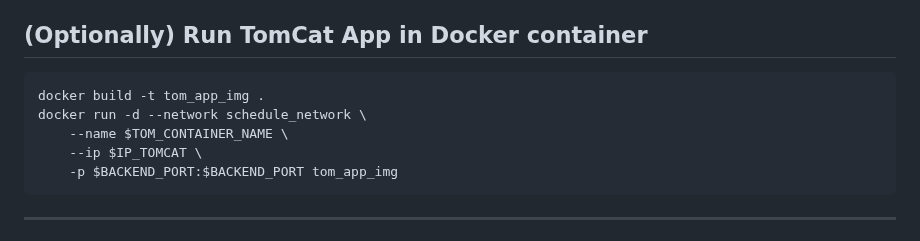
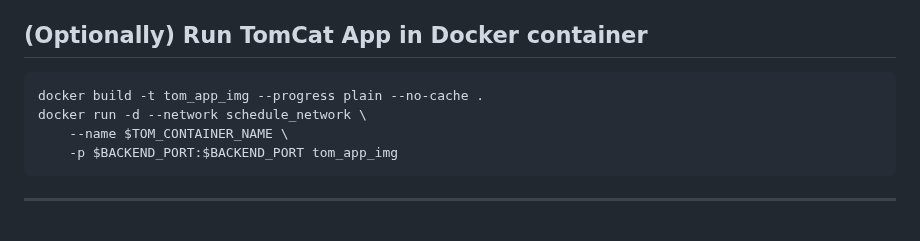
Before and after one commit to magyrka/devops-team-green, a Markdown page: README.md, the part around one of its changes. Drawn GitHub-style.

````diff
--- a/README.md
+++ b/README.md
@@ -125,10 +118,9 @@ redis.address = redis://${IP_REDIS}:${REDIS_PORT}
 
 ## (Optionally) Run TomCat App in Docker container
 ```shell
-docker build -t tom_app_img .
+docker build -t tom_app_img --progress plain --no-cache .
 docker run -d --network schedule_network \
     --name $TOM_CONTAINER_NAME \
-    --ip $IP_TOMCAT \
     -p $BACKEND_PORT:$BACKEND_PORT tom_app_img
 ```
 ------------------------------------------
````
Also changed, not shown: other parts of README.md (+25 -32 lines).
